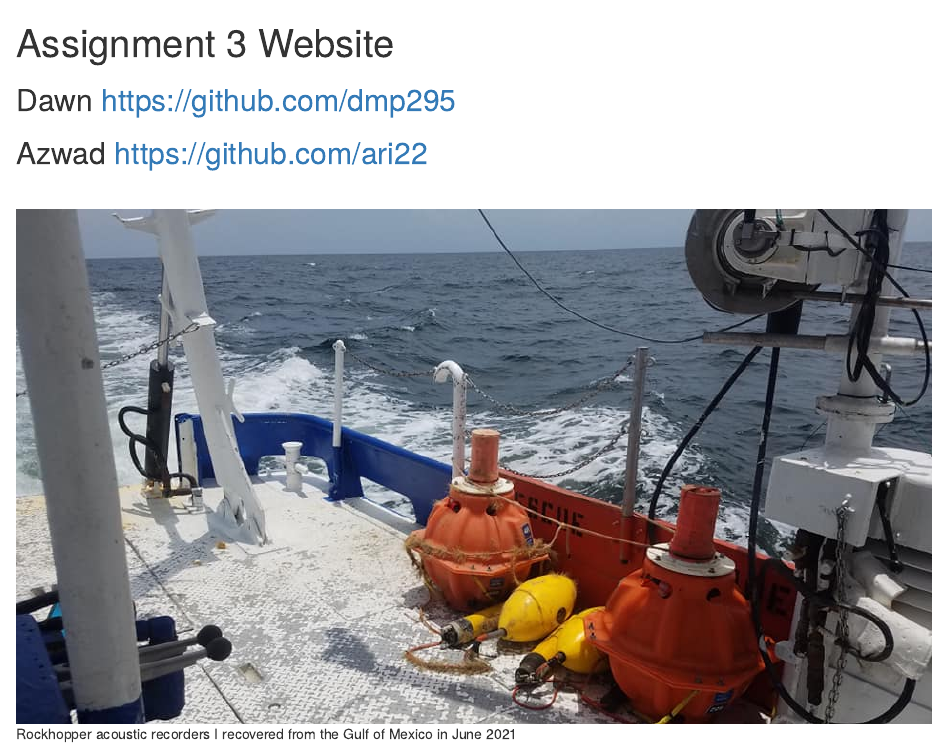
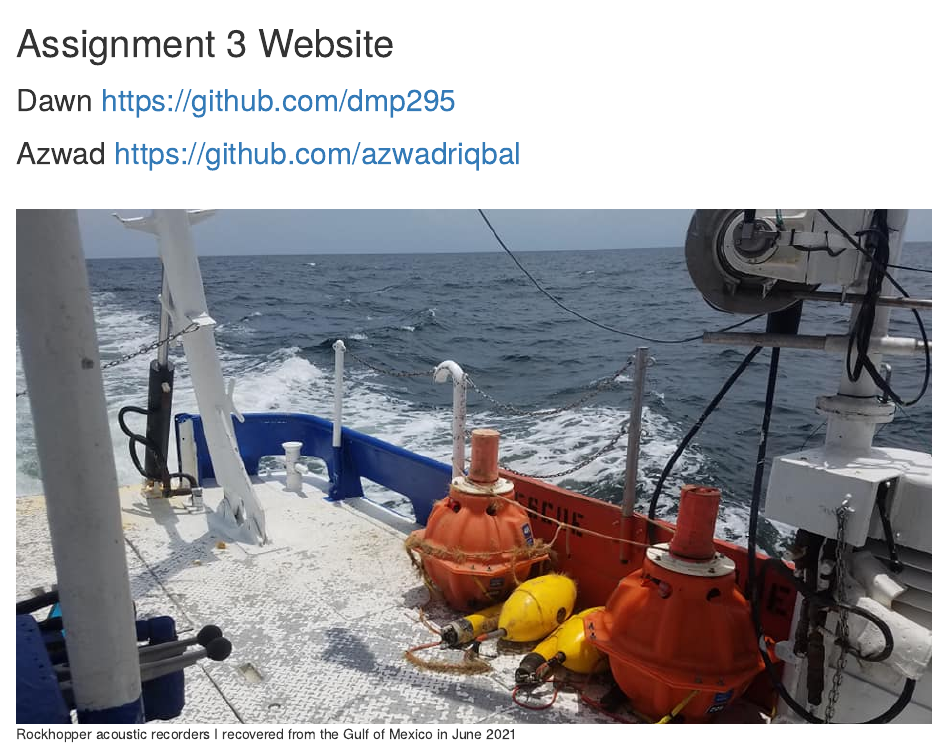
Before and after one commit to dmp295/assignment-3-dmp295, an R Markdown document (index.rmd): the page in a window 1100 px wide, from its top. The pictures show the output file index.html that the author committed with the source, opened offline.

Commit message:
fixed collaborator's site link

```diff
--- a/index.rmd
+++ b/index.rmd
@@ -3,7 +3,7 @@ title: "Assignment 3 Website"
 output: html_document
 ---
 ## Dawn https://github.com/dmp295
-## Azwad https://github.com/ari22
+## Azwad https://github.com/azwadriqbal
 <br>
 
 ![Rockhopper acoustic recorders I recovered from the Gulf of Mexico in June 2021](GoMexRecovery.jpg)
```
Also changed, not shown: index.html.
